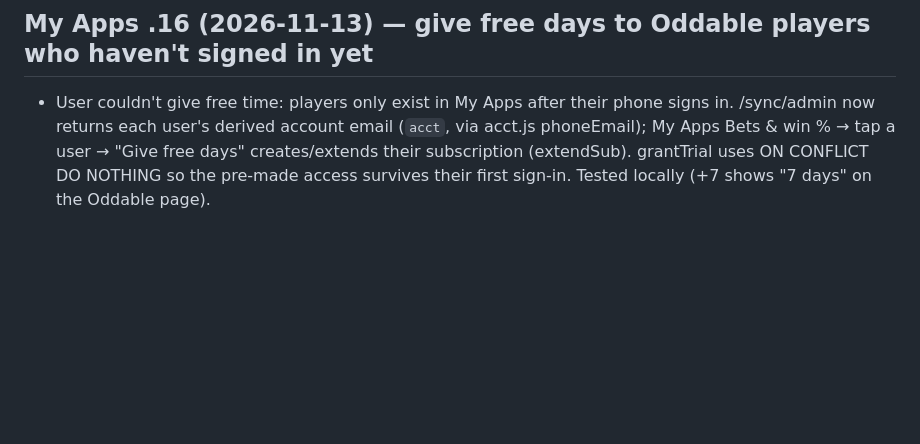
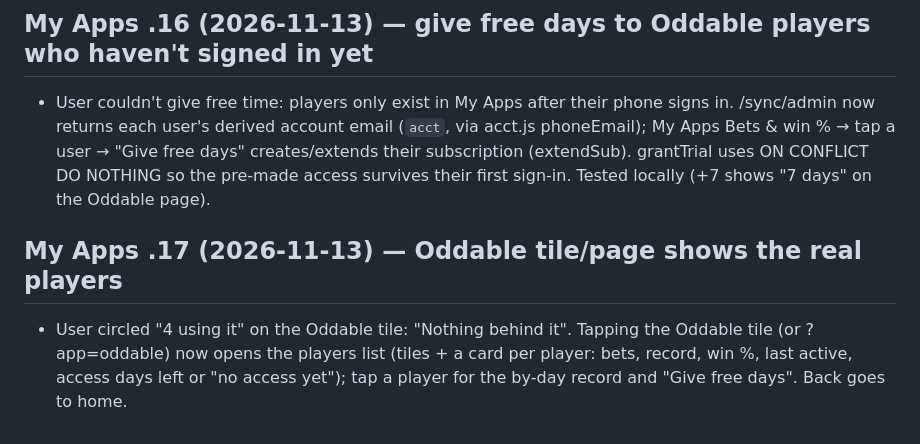
Before and after one commit to WSS5480/CALCUTTA, a Markdown page: HANDOFF.md, the part around the change. GitHub-like rendering; blank space fills up the shorter version.

Commit message:
HANDOFF: My Apps .17 note (Oddable v157 live)
Co-Authored-By: Claude Sonnet 5.5 <noreply@anthropic.com>
Claude-Session: https://claude.ai/code/session_01FVeAXAih2xzXBwg2R87W71

```diff
--- a/HANDOFF.md
+++ b/HANDOFF.md
@@ -83,3 +83,6 @@ Start here if you are a new AI session picking up this repo. Update this file in
 
 ## My Apps .16 (2026-11-13) — give free days to Oddable players who haven't signed in yet
 - User couldn't give free time: players only exist in My Apps after their phone signs in. /sync/admin now returns each user's derived account email (`acct`, via acct.js phoneEmail); My Apps Bets & win % → tap a user → "Give free days" creates/extends their subscription (extendSub). grantTrial uses ON CONFLICT DO NOTHING so the pre-made access survives their first sign-in. Tested locally (+7 shows "7 days" on the Oddable page).
+
+## My Apps .17 (2026-11-13) — Oddable tile/page shows the real players
+- User circled "4 using it" on the Oddable tile: "Nothing behind it". Tapping the Oddable tile (or ?app=oddable) now opens the players list (tiles + a card per player: bets, record, win %, last active, access days left or "no access yet"); tap a player for the by-day record and "Give free days". Back goes to home.
```
